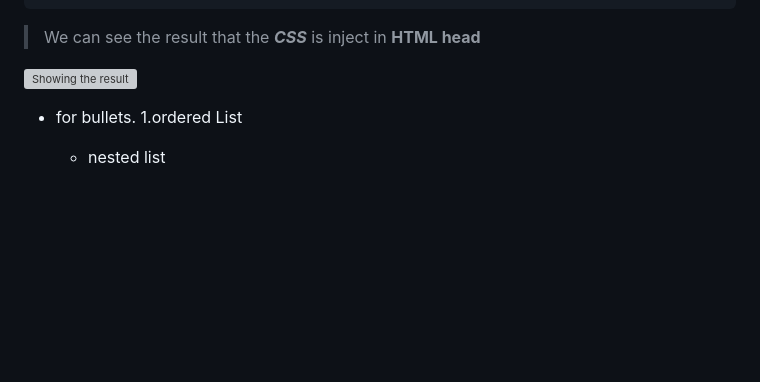
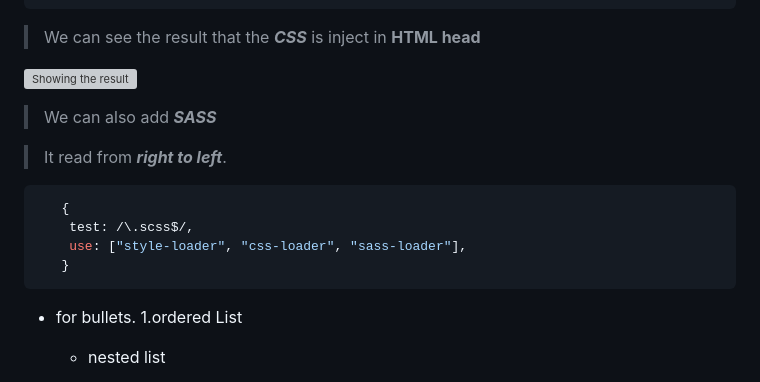
Before and after one commit to Mdirfan81/webpack, a Markdown page: README.md, the part around the change. Drawn GitHub-style; blank space fills up the shorter version; grey boxes are pictures that could not be loaded.

````diff
--- a/README.md
+++ b/README.md
@@ -282,6 +282,25 @@ helloWorldButton.render();
 
 ![Showing the result](https://user-images.githubusercontent.com/60057329/224952745-5c9b5357-6249-4b97-94de-ed9cf93d3ab8.png)
 
+> We can also add ***SASS***
+
+> It read from ***right to left***.
+
+
+```ruby
+   {
+    test: /\.scss$/,
+    use: ["style-loader", "css-loader", "sass-loader"],
+   }
+  ```
+
+
+
+
+
+
+
+
 
 <!-- BASICS -->
 - for bullets.
````
